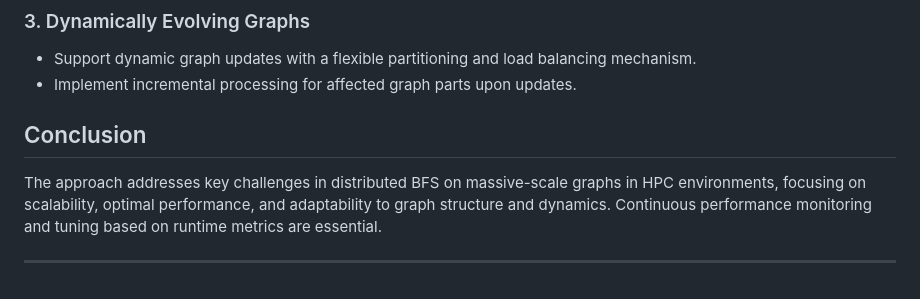
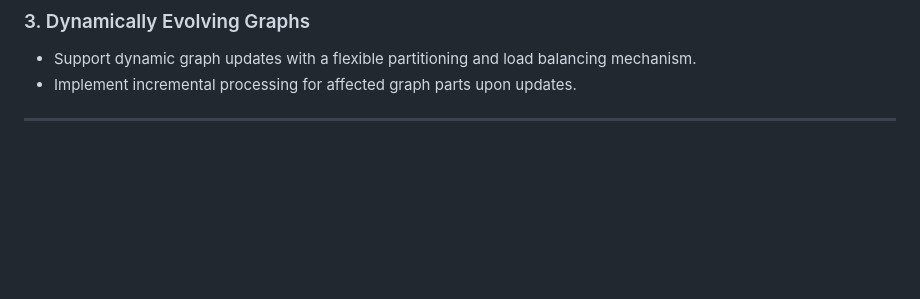
Before and after one commit to Hackerjedi666/CybersecNotes, a Markdown page: examNotes/hpc/answers.md, the part around the change. GitHub-like rendering; blank space fills up the shorter version.

Commit message:
hpc notes

```diff
--- a/examNotes/hpc/answers.md
+++ b/examNotes/hpc/answers.md
@@ -448,8 +448,4 @@ Key factors influenced by the sorting algorithm choice include scalability, load
 - Support dynamic graph updates with a flexible partitioning and load balancing mechanism.
 - Implement incremental processing for affected graph parts upon updates.
 
-## Conclusion
-
-The approach addresses key challenges in distributed BFS on massive-scale graphs in HPC environments, focusing on scalability, optimal performance, and adaptability to graph structure and dynamics. Continuous performance monitoring and tuning based on runtime metrics are essential.
-
-----------
+-----------------
```
